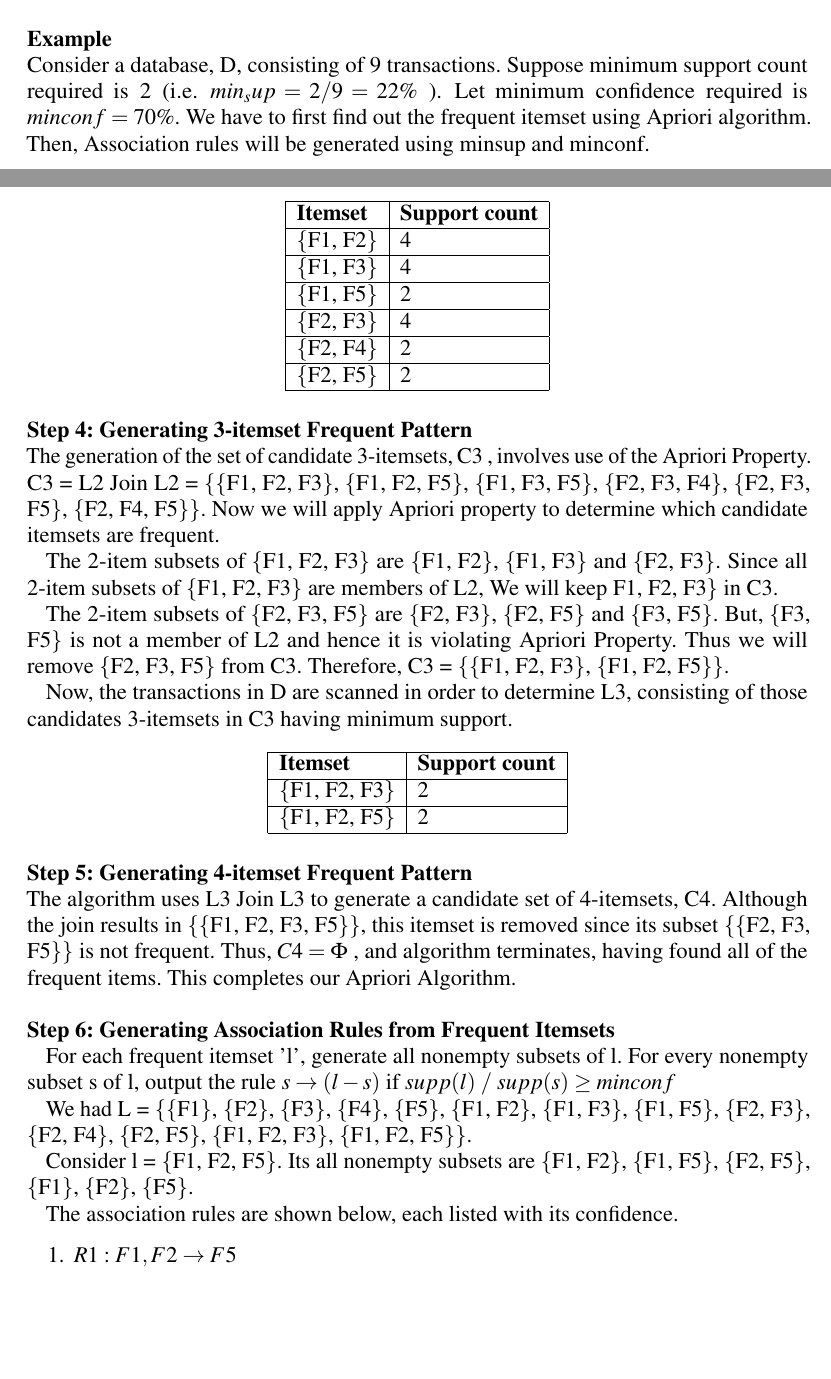
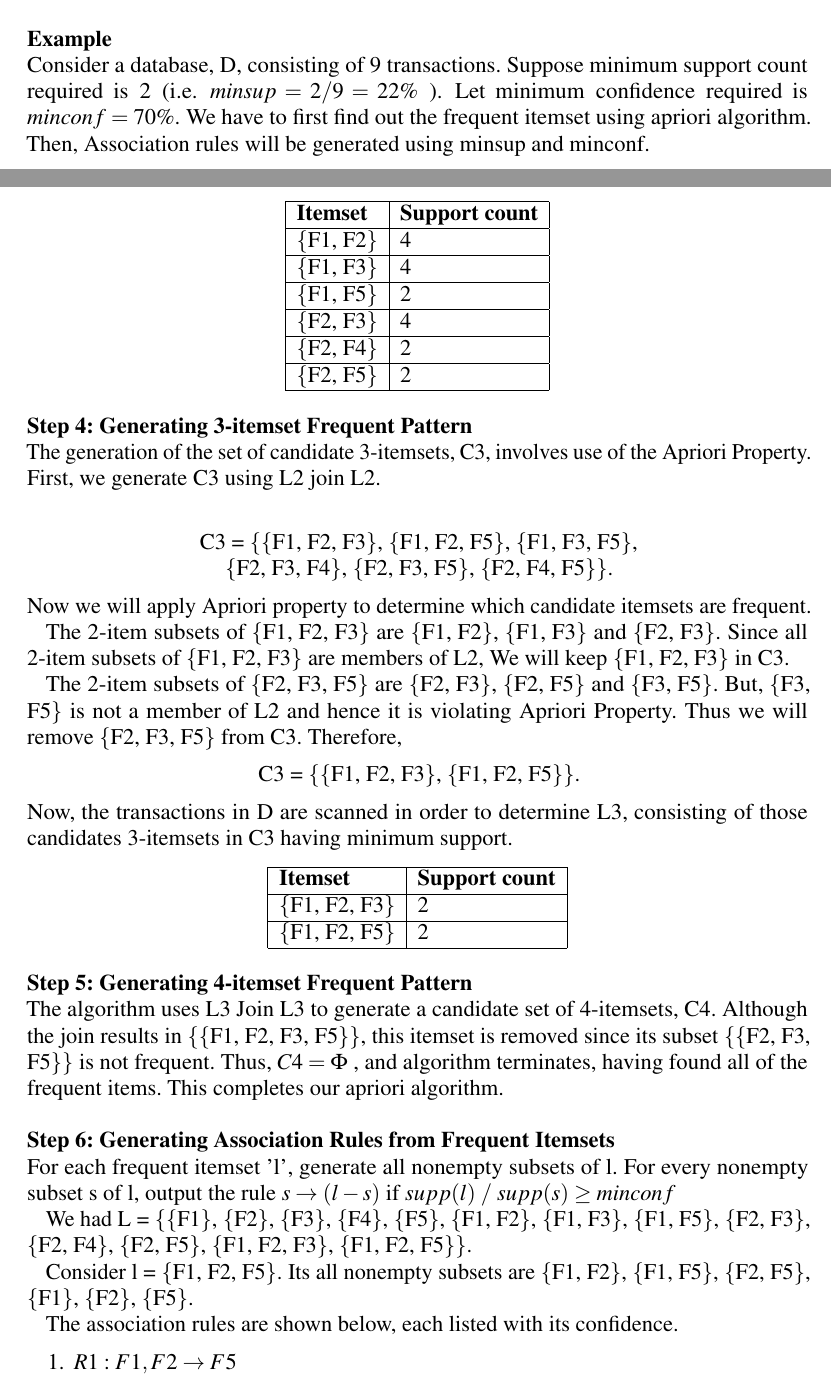
Before and after one commit to coolharsh55/kwest.documentation, a LaTeX document (reports/sem2/report.tex, which reads reports/sem2/appendix/mathmodel.tex): two parts of pages 50 and 51 of 92, joined at a grey line, cut so that both start at the same text, the shorter picture padded with empty space. Compiled offline with pdfLaTeX.

Commit message:
Refining mathematical model

```diff
--- a/reports/sem2/appendix/mathmodel.tex
+++ b/reports/sem2/appendix/mathmodel.tex
@@ -170,9 +170,9 @@ $R = \Phi;\\
 $\newline$
 \textbf{Example}\\
 Consider a database, D, consisting of 9 transactions.
-Suppose minimum support count required is 2 (i.e. $min_sup = 2 / 9 = 22\%$ ).
+Suppose minimum support count required is 2 (i.e. $minsup = 2 / 9 = 22\%$ ).
 Let minimum confidence required is $minconf = 70\%$.
-We have to first find out the frequent itemset using Apriori algorithm.
+We have to first find out the frequent itemset using apriori algorithm.
 Then, Association rules will be generated using minsup and minconf.
 
 \begin{center}
@@ -245,18 +245,23 @@ The set of frequent 2-itemsets, L2, is then determined, consisting of those cand
 
 $\newline$
 \textbf{Step 4: Generating 3-itemset Frequent Pattern}\\
-The generation of the set of candidate 3-itemsets,  C3 ,  involves use of the Apriori Property.
-C3 = L2  Join  L2 = \{\{F1, F2, F3\}, \{F1, F2, F5\}, \{F1, F3, F5\}, \{F2, F3, F4\}, \{F2, F3, F5\}, \{F2, F4, F5\}\}.
+The generation of the set of candidate 3-itemsets, C3, involves use of the Apriori Property. First, we generate C3 using L2 join L2. \\
+\begin{center}
+C3 = \{\{F1, F2, F3\}, \{F1, F2, F5\}, \{F1, F3, F5\}, \\
+\{F2, F3, F4\}, \{F2, F3, F5\}, \{F2, F4, F5\}\}.
+\end{center}
 Now we will apply Apriori property to determine which candidate itemsets are frequent.
 
 The 2-item subsets of \{F1, F2, F3\} are \{F1, F2\}, \{F1, F3\} and \{F2, F3\}.
-Since all 2-item subsets of \{F1, F2, F3\} are members of L2, We will keep {F1, F2, F3\} in C3.
+Since all 2-item subsets of \{F1, F2, F3\} are members of L2, We will keep \{F1, F2, F3\} in C3.
 
 The 2-item subsets of \{F2, F3, F5\} are \{F2, F3\}, \{F2, F5\} and \{F3, F5\}.
 But, \{F3, F5\} is not a member of L2 and hence it is violating Apriori Property.
 Thus we will remove \{F2, F3, F5\} from C3.
-Therefore, C3 = \{\{F1, F2, F3\}, \{F1, F2, F5\}\}.
-
+Therefore,
+\begin{center}
+C3 = \{\{F1, F2, F3\}, \{F1, F2, F5\}\}.
+\end{center}
 Now, the transactions in D are scanned in order to determine L3, consisting
 of those candidates 3-itemsets in C3 having minimum support.
 
@@ -274,11 +279,10 @@ $\newline$
 The algorithm uses L3 Join L3 to generate a candidate set of 4-itemsets, C4.
 Although the join results in \{\{F1, F2, F3, F5\}\}, this itemset is removed since its subset \{\{F2, F3, F5\}\} is not frequent.
 Thus, $ C4 = \Phi $ , and algorithm terminates, having found all of the frequent items.
-This completes our Apriori Algorithm.
+This completes our apriori algorithm.
 
 $\newline$
-\textbf{Step 6: Generating Association Rules from Frequent Itemsets}
-
+\textbf{Step 6: Generating Association Rules from Frequent Itemsets} \\
 For each frequent itemset 'l', generate all nonempty subsets of l.
 For every nonempty subset s of l, output the rule $ s \rightarrow  (l-s) $ if $ supp(l) \; / \; supp(s) \geq minconf $
 
```
Also changed, not shown: reports/sem2/appendix/mathmodel.tex (18 more changed lines).
